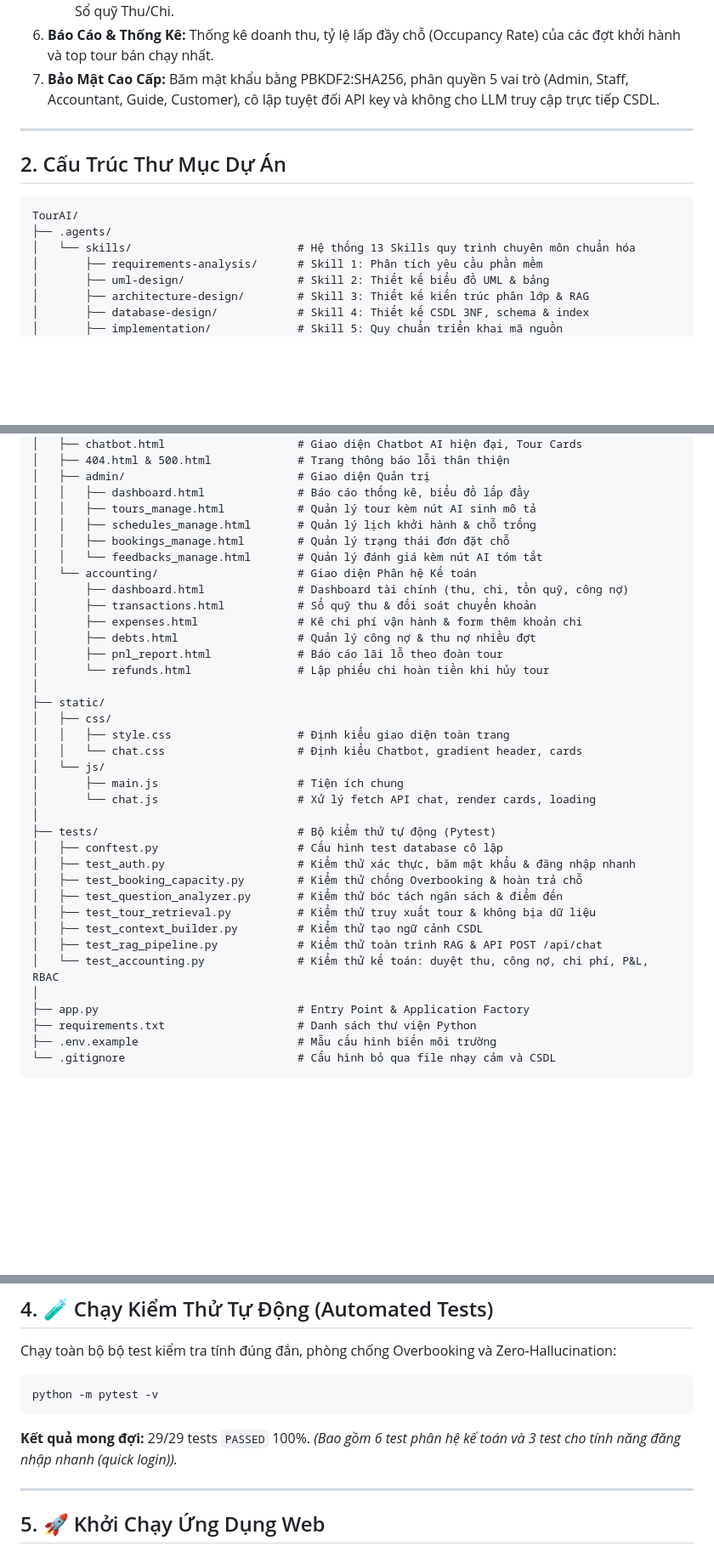
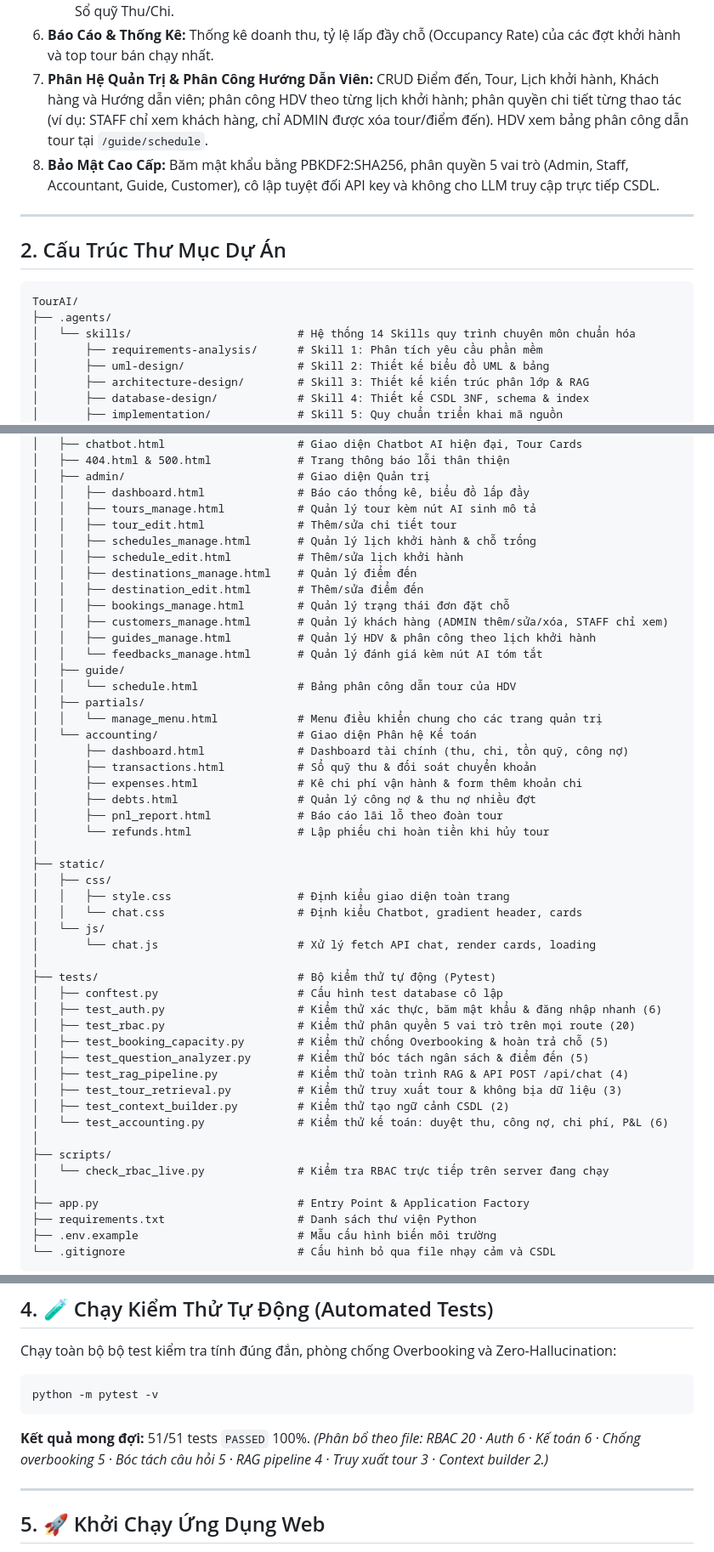
Before and after one commit to dtc245220010ictu/Tour_AI, a Markdown page: README.md, 3 parts joined by grey strips. Shown at 85% size. GitHub-like rendering; blank space fills up the shorter version.

Commit message:
docs(readme): sync README with current project state (51 tests, guide module, admin pages)

````diff
--- a/README.md
+++ b/README.md
@@ -28,7 +28,8 @@
    - **Hoàn Tiền Hủy Tour:** Tính tỷ lệ hoàn tiền theo chính sách (90% / 50% / 0%) và lập phiếu chi hoàn tiền.
    - **Báo Cáo Tài Chính:** P&L từng đoàn tour (Doanh thu − Chi phí = Lợi nhuận gộp, kèm Margin %) và Sổ quỹ Thu/Chi.
 6. **Báo Cáo & Thống Kê:** Thống kê doanh thu, tỷ lệ lấp đầy chỗ (Occupancy Rate) của các đợt khởi hành và top tour bán chạy nhất.
-7. **Bảo Mật Cao Cấp:** Băm mật khẩu bằng PBKDF2:SHA256, phân quyền 5 vai trò (Admin, Staff, Accountant, Guide, Customer), cô lập tuyệt đối API key và không cho LLM truy cập trực tiếp CSDL.
+7. **Phân Hệ Quản Trị & Phân Công Hướng Dẫn Viên:** CRUD Điểm đến, Tour, Lịch khởi hành, Khách hàng và Hướng dẫn viên; phân công HDV theo từng lịch khởi hành; phân quyền chi tiết từng thao tác (ví dụ: STAFF chỉ xem khách hàng, chỉ ADMIN được xóa tour/điểm đến). HDV xem bảng phân công dẫn tour tại `/guide/schedule`.
+8. **Bảo Mật Cao Cấp:** Băm mật khẩu bằng PBKDF2:SHA256, phân quyền 5 vai trò (Admin, Staff, Accountant, Guide, Customer), cô lập tuyệt đối API key và không cho LLM truy cập trực tiếp CSDL.
 
 ---
 
@@ -37,7 +38,7 @@
 ```text
 TourAI/
 ├── .agents/
-│   └── skills/                         # Hệ thống 13 Skills quy trình chuyên môn chuẩn hóa
+│   └── skills/                         # Hệ thống 14 Skills quy trình chuyên môn chuẩn hóa
 │       ├── requirements-analysis/      # Skill 1: Phân tích yêu cầu phần mềm
 │       ├── uml-design/                 # Skill 2: Thiết kế biểu đồ UML & bảng
 │       ├── architecture-design/        # Skill 3: Thiết kế kiến trúc phân lớp & RAG
@@ -126,9 +129,19 @@ TourAI/
 │   ├── admin/                          # Giao diện Quản trị
 │   │   ├── dashboard.html              # Báo cáo thống kê, biểu đồ lấp đầy
 │   │   ├── tours_manage.html           # Quản lý tour kèm nút AI sinh mô tả
+│   │   ├── tour_edit.html              # Thêm/sửa chi tiết tour
 │   │   ├── schedules_manage.html       # Quản lý lịch khởi hành & chỗ trống
+│   │   ├── schedule_edit.html          # Thêm/sửa lịch khởi hành
+│   │   ├── destinations_manage.html    # Quản lý điểm đến
+│   │   ├── destination_edit.html       # Thêm/sửa điểm đến
 │   │   ├── bookings_manage.html        # Quản lý trạng thái đơn đặt chỗ
+│   │   ├── customers_manage.html       # Quản lý khách hàng (ADMIN thêm/sửa/xóa, STAFF chỉ xem)
+│   │   ├── guides_manage.html          # Quản lý HDV & phân công theo lịch khởi hành
 │   │   └── feedbacks_manage.html       # Quản lý đánh giá kèm nút AI tóm tắt
+│   ├── guide/
+│   │   └── schedule.html               # Bảng phân công dẫn tour của HDV
+│   ├── partials/
+│   │   └── manage_menu.html            # Menu điều khiển chung cho các trang quản trị
 │   └── accounting/                     # Giao diện Phân hệ Kế toán
 │       ├── dashboard.html              # Dashboard tài chính (thu, chi, tồn quỹ, công nợ)
 │       ├── transactions.html           # Sổ quỹ thu & đối soát chuyển khoản
@@ -142,18 +155,21 @@ TourAI/
 │   │   ├── style.css                   # Định kiểu giao diện toàn trang
 │   │   └── chat.css                    # Định kiểu Chatbot, gradient header, cards
 │   └── js/
-│       ├── main.js                     # Tiện ích chung
 │       └── chat.js                     # Xử lý fetch API chat, render cards, loading
 │
 ├── tests/                              # Bộ kiểm thử tự động (Pytest)
 │   ├── conftest.py                     # Cấu hình test database cô lập
-│   ├── test_auth.py                    # Kiểm thử xác thực, băm mật khẩu & đăng nhập nhanh
-│   ├── test_booking_capacity.py        # Kiểm thử chống Overbooking & hoàn trả chỗ
-│   ├── test_question_analyzer.py       # Kiểm thử bóc tách ngân sách & điểm đến
-│   ├── test_tour_retrieval.py          # Kiểm thử truy xuất tour & không bịa dữ liệu
-│   ├── test_context_builder.py         # Kiểm thử tạo ngữ cảnh CSDL
-│   ├── test_rag_pipeline.py            # Kiểm thử toàn trình RAG & API POST /api/chat
-│   └── test_accounting.py              # Kiểm thử kế toán: duyệt thu, công nợ, chi phí, P&L, RBAC
+│   ├── test_auth.py                    # Kiểm thử xác thực, băm mật khẩu & đăng nhập nhanh (6)
+│   ├── test_rbac.py                    # Kiểm thử phân quyền 5 vai trò trên mọi route (20)
+│   ├── test_booking_capacity.py        # Kiểm thử chống Overbooking & hoàn trả chỗ (5)
+│   ├── test_question_analyzer.py       # Kiểm thử bóc tách ngân sách & điểm đến (5)
+│   ├── test_rag_pipeline.py            # Kiểm thử toàn trình RAG & API POST /api/chat (4)
+│   ├── test_tour_retrieval.py          # Kiểm thử truy xuất tour & không bịa dữ liệu (3)
+│   ├── test_context_builder.py         # Kiểm thử tạo ngữ cảnh CSDL (2)
+│   └── test_accounting.py              # Kiểm thử kế toán: duyệt thu, công nợ, chi phí, P&L (6)
+│
+├── scripts/
+│   └── check_rbac_live.py              # Kiểm tra RBAC trực tiếp trên server đang chạy
 │
 ├── app.py                              # Entry Point & Application Factory
 ├── requirements.txt                    # Danh sách thư viện Python
@@ -200,8 +216,8 @@ Chạy toàn bộ bộ test kiểm tra tính đúng đắn, phòng chống Overb
 ```bash
 python -m pytest -v
 ```
-**Kết quả mong đợi:** 29/29 tests `PASSED` 100%.
-*(Bao gồm 6 test phân hệ kế toán và 3 test cho tính năng đăng nhập nhanh (quick login)).*
+**Kết quả mong đợi:** 51/51 tests `PASSED` 100%.
+*(Phân bổ theo file: RBAC 20 · Auth 6 · Kế toán 6 · Chống overbooking 5 · Bóc tách câu hỏi 5 · RAG pipeline 4 · Truy xuất tour 3 · Context builder 2.)*
 
 ---
 
````
Also changed, not shown: other parts of README.md (+7 -5 lines).
